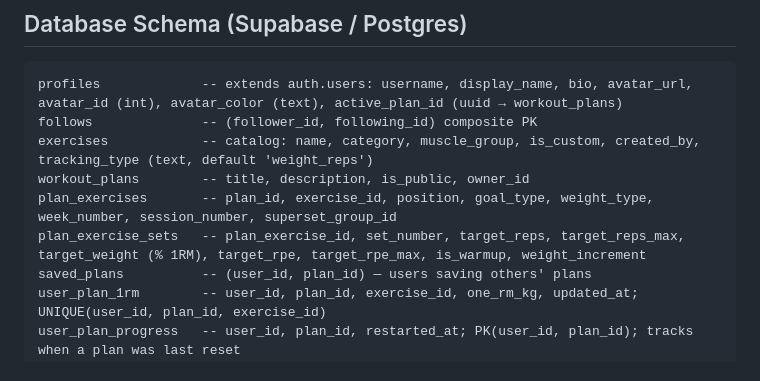
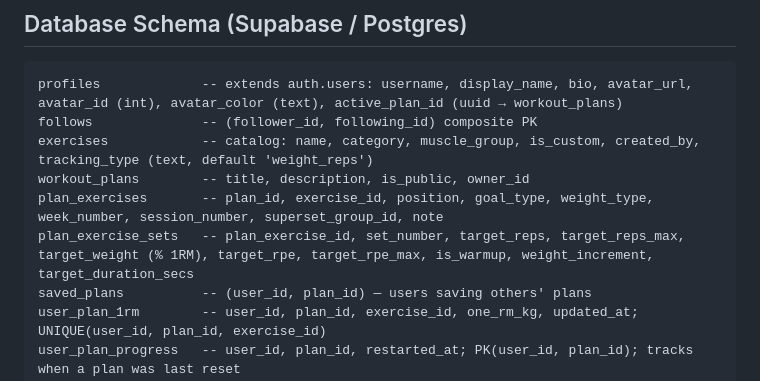
Before and after one commit to kray67/gym-team-app, a Markdown page: CLAUDE.md, the part around the change. GitHub-like rendering.

Commit message:
docs: mark plan_exercises SQL migrations as applied; update schema
note column added to plan_exercises; vestigial target_* columns dropped;
target_duration_secs added to plan_exercise_sets in schema docs.

Co-Authored-By: Claude Sonnet 4.6 <noreply@anthropic.com>

```diff
--- a/CLAUDE.md
+++ b/CLAUDE.md
@@ -54,8 +54,8 @@ profiles             -- extends auth.users: username, display_name, bio, avatar_
 follows              -- (follower_id, following_id) composite PK
 exercises            -- catalog: name, category, muscle_group, is_custom, created_by, tracking_type (text, default 'weight_reps')
 workout_plans        -- title, description, is_public, owner_id
-plan_exercises       -- plan_id, exercise_id, position, goal_type, weight_type, week_number, session_number, superset_group_id
-plan_exercise_sets   -- plan_exercise_id, set_number, target_reps, target_reps_max, target_weight (% 1RM), target_rpe, target_rpe_max, is_warmup, weight_increment
+plan_exercises       -- plan_id, exercise_id, position, goal_type, weight_type, week_number, session_number, superset_group_id, note
+plan_exercise_sets   -- plan_exercise_id, set_number, target_reps, target_reps_max, target_weight (% 1RM), target_rpe, target_rpe_max, is_warmup, weight_increment, target_duration_secs
 saved_plans          -- (user_id, plan_id) — users saving others' plans
 user_plan_1rm        -- user_id, plan_id, exercise_id, one_rm_kg, updated_at; UNIQUE(user_id, plan_id, exercise_id)
 user_plan_progress   -- user_id, plan_id, restarted_at; PK(user_id, plan_id); tracks when a plan was last reset
```
Also changed, not shown: ROADMAP.md (+1 -1 lines).
